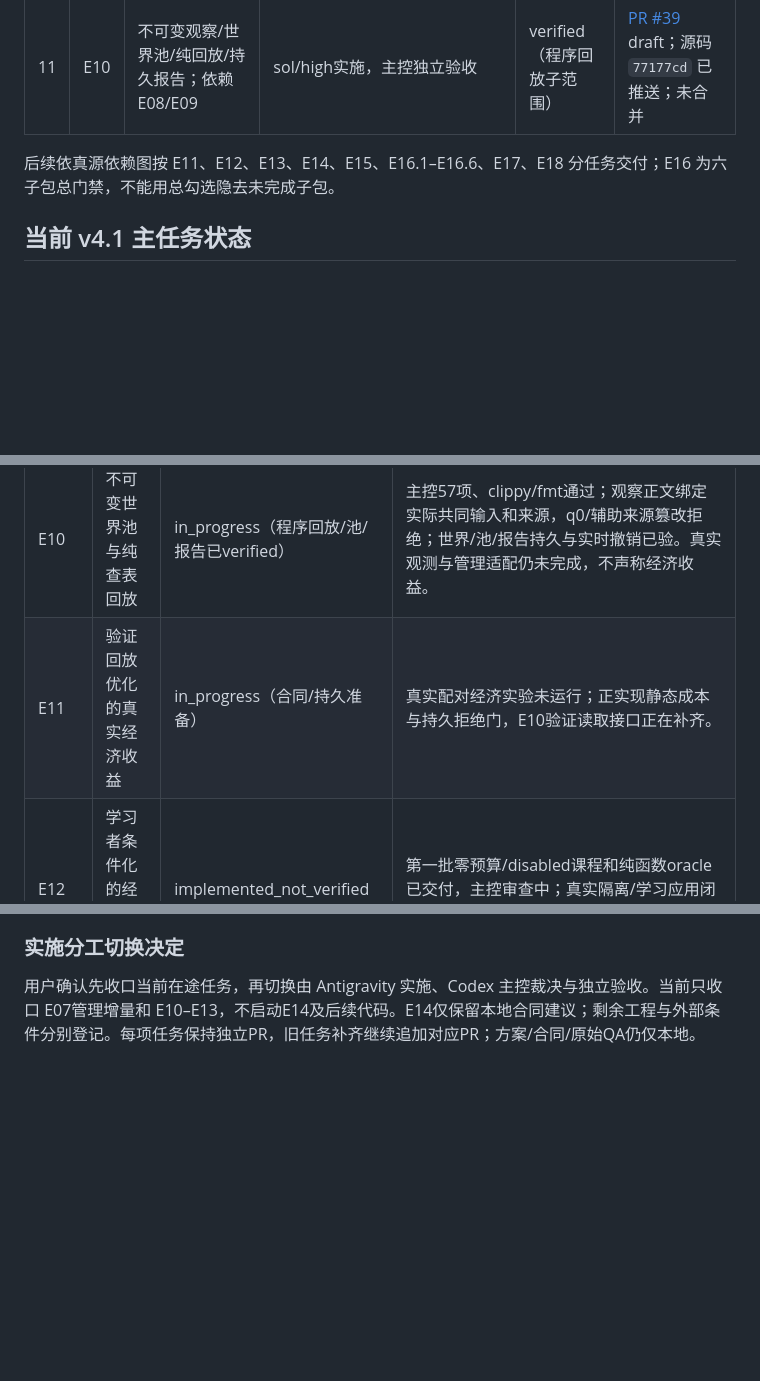
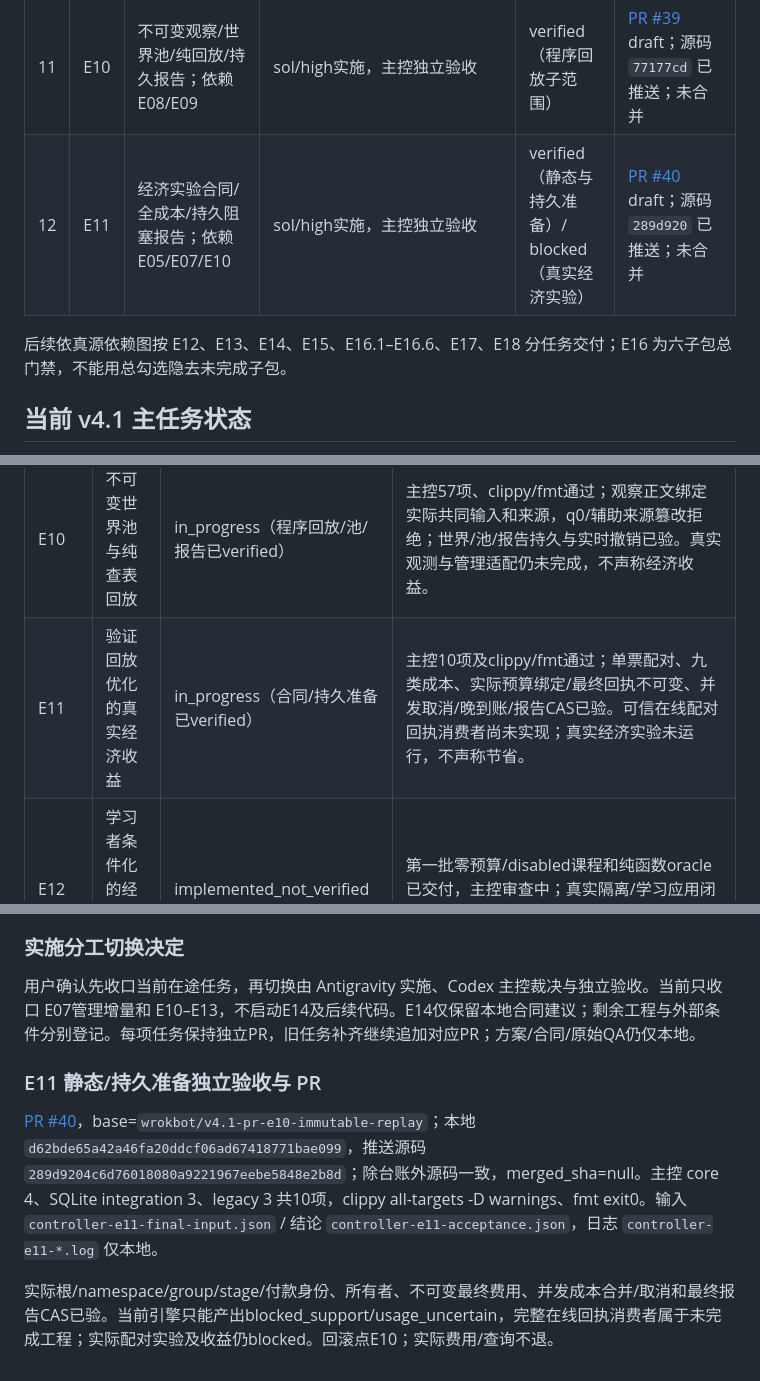
Before and after one commit to acosmi/RSIAgent, a Markdown page: docs/implementation-ledger.md, 3 parts joined by grey strips. Rendered like a GitHub page; blank space fills up the shorter version.

Commit message:
E11: record scoped acceptance and missing online consumer [skip ci]

```diff
--- a/docs/implementation-ledger.md
+++ b/docs/implementation-ledger.md
@@ -38,7 +38,8 @@ plan_version：`v4.1`；plan_sha256：`45f3ba068b988cc502a96c15bd737e1688084dd21
 | 09 | E08 | 持久撤销、内容清理、备份与可信锚恢复；依赖E06 | sol实施、Astra/low恢复修复；主控独立验收 | verified（当前对象/本机离线恢复） | [PR #37](https://github.com/acosmi/RSIAgent/pull/37) draft；源码 `644d95d` 已推送；未合并 |
 | 10 | E09 | 受限策略/持久探索/E03真实消费者；依赖E03/E04/E07 | sol/high实施，主控独立验收 | verified（程序协调子范围）/ blocked（真实G2及恢复场景） | [PR #38](https://github.com/acosmi/RSIAgent/pull/38) draft；源码 `c71db74` 已推送；未合并 |
 | 11 | E10 | 不可变观察/世界池/纯回放/持久报告；依赖E08/E09 | sol/high实施，主控独立验收 | verified（程序回放子范围） | [PR #39](https://github.com/acosmi/RSIAgent/pull/39) draft；源码 `77177cd` 已推送；未合并 |
-后续依真源依赖图按 E11、E12、E13、E14、E15、E16.1–E16.6、E17、E18 分任务交付；E16 为六子包总门禁，不能用总勾选隐去未完成子包。
+| 12 | E11 | 经济实验合同/全成本/持久阻塞报告；依赖E05/E07/E10 | sol/high实施，主控独立验收 | verified（静态与持久准备）/ blocked（真实经济实验） | [PR #40](https://github.com/acosmi/RSIAgent/pull/40) draft；源码 `289d920` 已推送；未合并 |
+后续依真源依赖图按 E12、E13、E14、E15、E16.1–E16.6、E17、E18 分任务交付；E16 为六子包总门禁，不能用总勾选隐去未完成子包。
 
 ## 当前 v4.1 主任务状态
 
@@ -57,7 +58,7 @@ plan_version：`v4.1`；plan_sha256：`45f3ba068b988cc502a96c15bd737e1688084dd21
 | E08 | 可恢复的撤销、保留和备份链 | in_progress（当前对象/本机恢复已verified） | 主控47项及clippy/fmt通过；当前可信SQLite锚由操作者指定，不声称辨别假冒旧库。Linux/生产演练及后续新增对象清理另验。 |
 | E09 | 生成/探索解耦与有状态在线探索 | in_progress（程序协调已verified） | 主控25项及clippy/fmt通过；完整输入幂等、两节点StoreJournal链、源水位、整批资源已验；实际产生可修复故障的E03链、真实G2及全多组/实践范围仍待完成。 |
 | E10 | 不可变世界池与纯查表回放 | in_progress（程序回放/池/报告已verified） | 主控57项、clippy/fmt通过；观察正文绑定实际共同输入和来源，q0/辅助来源篡改拒绝；世界/池/报告持久与实时撤销已验。真实观测与管理适配仍未完成，不声称经济收益。 |
-| E11 | 验证回放优化的真实经济收益 | in_progress（合同/持久准备） | 真实配对经济实验未运行；正实现静态成本与持久拒绝门，E10验证读取接口正在补齐。 |
+| E11 | 验证回放优化的真实经济收益 | in_progress（合同/持久准备已verified） | 主控10项及clippy/fmt通过；单票配对、九类成本、实际预算绑定/最终回执不可变、并发取消/晚到账/报告CAS已验。可信在线配对回执消费者尚未实现；真实经济实验未运行，不声称节省。 |
 | E12 | 学习者条件化的经验自主获取 | implemented_not_verified | 第一批零预算/disabled课程和纯函数oracle已交付，主控审查中；真实隔离/学习应用闭环未具备，不启用G3。 |
 | E13 | 长期部署适应与能力保留监测 | implemented_not_verified | 持久周期/巩固消费者已交付，主控尚未验收；真实长时证据未取得。 |
 | E14 | 受限改进器自身的继承控制器 | in_progress（合同审查） | 正冻结单机制候选与下一作业真实使用合同；未实施或启用G4。 |
@@ -221,3 +222,9 @@ V010–13/V084/V085仅在冻结合同、程序fixture、持久票据/账本和
 ### 实施分工切换决定
 
 用户确认先收口当前在途任务，再切换由 Antigravity 实施、Codex 主控裁决与独立验收。当前只收口 E07管理增量和 E10–E13，不启动E14及后续代码。E14仅保留本地合同建议；剩余工程与外部条件分别登记。每项任务保持独立PR，旧任务补齐继续追加对应PR；方案/合同/原始QA仍仅本地。
+
+### E11 静态/持久准备独立验收与 PR
+
+[PR #40](https://github.com/acosmi/RSIAgent/pull/40)，base=`wrokbot/v4.1-pr-e10-immutable-replay`；本地 `d62bde65a42a46fa20ddcf06ad67418771bae099`，推送源码 `289d9204c6d76018080a9221967eebe5848e2b8d`；除台账外源码一致，merged_sha=null。主控 core 4、SQLite integration 3、legacy 3 共10项，clippy all-targets -D warnings、fmt exit0。输入 `controller-e11-final-input.json` / 结论 `controller-e11-acceptance.json`，日志 `controller-e11-*.log` 仅本地。
+
+实际根/namespace/group/stage/付款身份、所有者、不可变最终费用、并发成本合并/取消和最终报告CAS已验。当前引擎只能产出blocked_support/usage_uncertain，完整在线回执消费者属于未完成工程；实际配对实验及收益仍blocked。回滚点E10；实际费用/查询不退。
```
